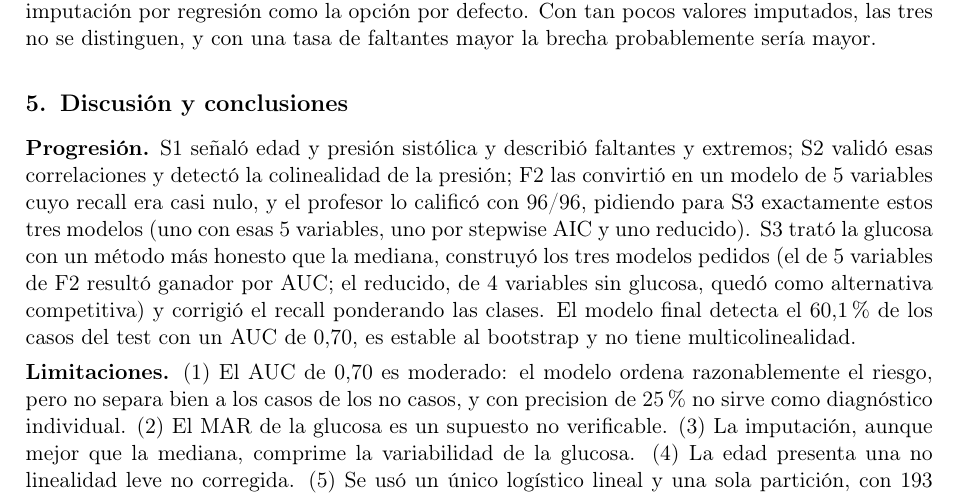
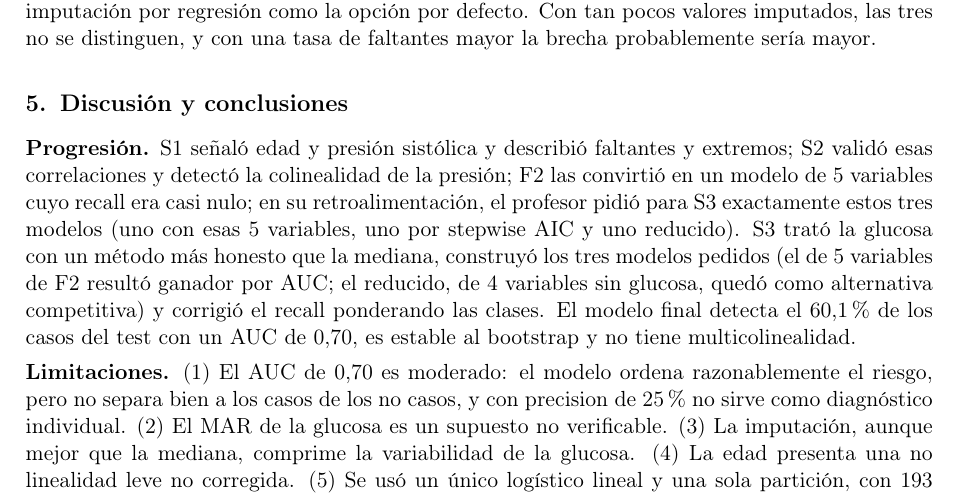
Before and after one commit to fdiaztoro/proyecto-grupo3-mcdi501, a LaTeX document (redaccion/sumativa-3-modelamiento-predictivo-integrado/informe.tex): part of page 8 of 9, cut so that both start at the same text. Compiled offline with pdfLaTeX.

Commit message:
S3: quita mención de la nota de F2, suaviza comparación del Modelo 2 en 2.4

```diff
--- a/redaccion/sumativa-3-modelamiento-predictivo-integrado/informe.tex
+++ b/redaccion/sumativa-3-modelamiento-predictivo-integrado/informe.tex
@@ -287,7 +287,7 @@ Regresión   & 2.966 & 1.272 & 0,702 & 0,664 & 0,601 & 1,90 & 1,16 \\
 La estrategia de imputación casi no cambia las conclusiones: AUC, recall y odds ratios son prácticamente idénticos. La diferencia real es el tamaño de muestra: eliminar pierde 388 personas (286 en train y 102 en test), reduce la precisión y sesga levemente la composición por sexo; además, su test es más chico, por lo que sus métricas no son estrictamente comparables. Se confirma la imputación por regresión como la opción por defecto. Con tan pocos valores imputados, las tres no se distinguen, y con una tasa de faltantes mayor la brecha probablemente sería mayor.
 
 \section{Discusión y conclusiones}
-\textbf{Progresión.} S1 señaló edad y presión sistólica y describió faltantes y extremos; S2 validó esas correlaciones y detectó la colinealidad de la presión; F2 las convirtió en un modelo de 5 variables cuyo recall era casi nulo, y el profesor lo calificó con 96/96, pidiendo para S3 exactamente estos tres modelos (uno con esas 5 variables, uno por stepwise AIC y uno reducido). S3 trató la glucosa con un método más honesto que la mediana, construyó los tres modelos pedidos (el de 5 variables de F2 resultó ganador por AUC; el reducido, de 4 variables sin glucosa, quedó como alternativa competitiva) y corrigió el recall ponderando las clases. El modelo final detecta el 60,1\,\% de los casos del test con un AUC de 0,70, es estable al bootstrap y no tiene multicolinealidad.
+\textbf{Progresión.} S1 señaló edad y presión sistólica y describió faltantes y extremos; S2 validó esas correlaciones y detectó la colinealidad de la presión; F2 las convirtió en un modelo de 5 variables cuyo recall era casi nulo; en su retroalimentación, el profesor pidió para S3 exactamente estos tres modelos (uno con esas 5 variables, uno por stepwise AIC y uno reducido). S3 trató la glucosa con un método más honesto que la mediana, construyó los tres modelos pedidos (el de 5 variables de F2 resultó ganador por AUC; el reducido, de 4 variables sin glucosa, quedó como alternativa competitiva) y corrigió el recall ponderando las clases. El modelo final detecta el 60,1\,\% de los casos del test con un AUC de 0,70, es estable al bootstrap y no tiene multicolinealidad.
 
 \textbf{Limitaciones.} (1) El AUC de 0,70 es moderado: el modelo ordena razonablemente el riesgo, pero no separa bien a los casos de los no casos, y con precision de 25\,\% no sirve como diagnóstico individual. (2) El MAR de la glucosa es un supuesto no verificable. (3) La imputación, aunque mejor que la mediana, comprime la variabilidad de la glucosa. (4) La edad presenta una no linealidad leve no corregida. (5) Se usó un único logístico lineal y una sola partición, con 193 casos en el test.
 
```
Also changed, not shown: informes/sumativa-3-modelamiento-predictivo-integrado/Sumativa3_FraminghamHeartStudy.pdf, 1 other file.
